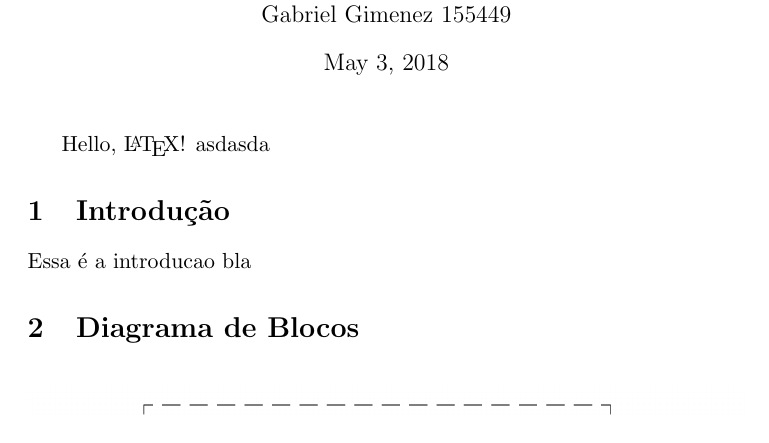
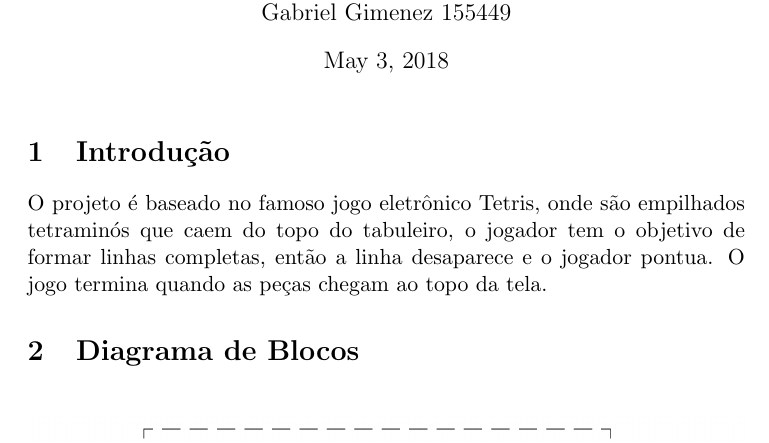
Before and after one commit to AgustinDiamint/Projeto_MC613, a LaTeX document (docs/Projeto.tex): part of page 1 of 2, cut so that both start at the same text. Compiled offline with pdfLaTeX.

Commit message:
introdução

```diff
--- a/docs/Projeto.tex
+++ b/docs/Projeto.tex
@@ -1,16 +1,15 @@
 \documentclass[a4paper,11pt]{article}
 \usepackage{graphicx}
 
-% this is hello.tex
 \begin{document}
 \title{Tetris\\
 	Projeto - MC613}
 \author{Agustina Diamint 157637\\
  Gabriel Gimenez 155449}
 \maketitle
-Hello, \LaTeX! asdasda
 \section{Introdu\c{c}\~ao}
-Essa \'e a introducao bla
+O projeto \'e baseado no famoso jogo eletr\^onico Tetris, onde s\~ao empilhados tetramin\'os que caem do topo do tabuleiro, o jogador tem o objetivo de formar linhas completas, ent\~ao a linha desaparece e o jogador pontua. O jogo termina quando as pe\c{c}as chegam ao topo da tela.
+
 \section{Diagrama de Blocos}
 \begin{figure}[!htb]
 \centering
```
